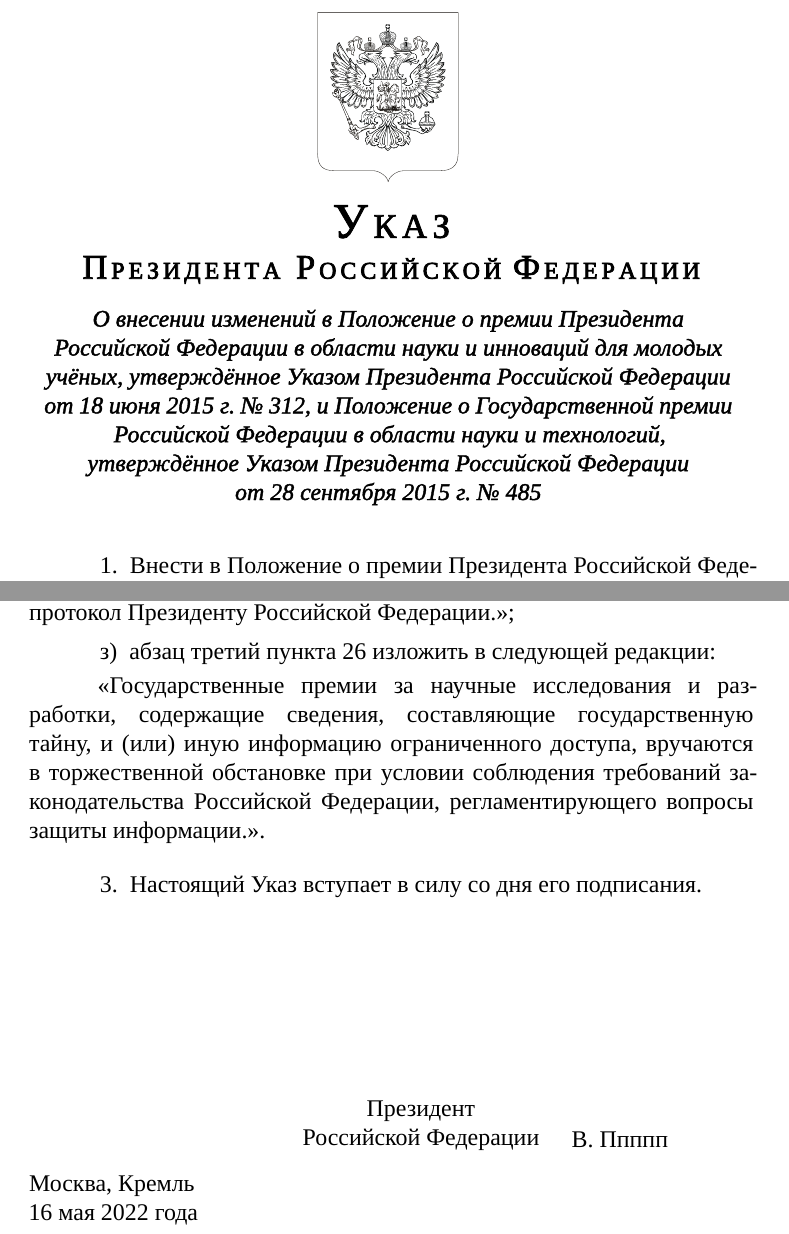
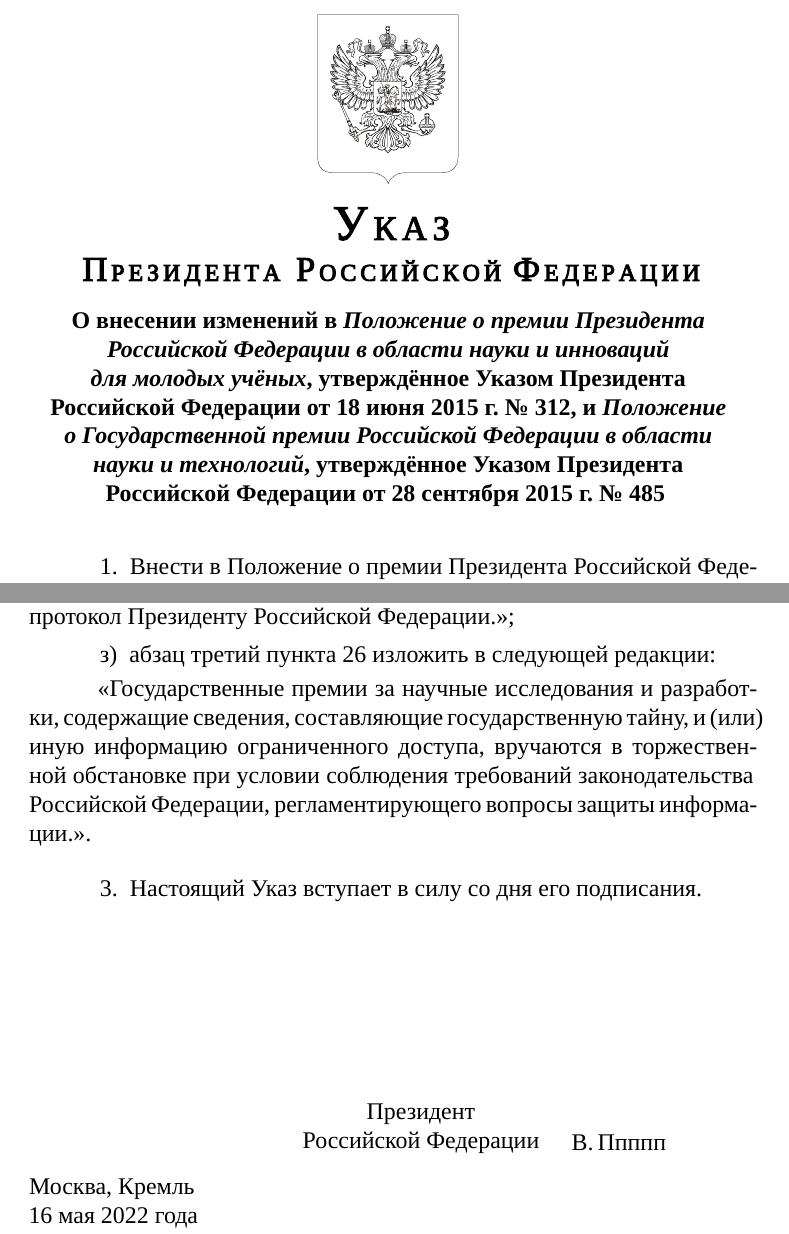
Before and after one commit to ValeryVerkhoturov/ru-government-documents-improvement, a LaTeX document (main.tex): two parts of pages 1 and 6 of 6, joined at a grey line, cut so that both start at the same text. Compiled offline with XeLaTeX; a missing font is replaced by an installed copy or a similar font.

Commit message:
Transfer barcode from footnote to first page style

```diff
--- a/main.tex
+++ b/main.tex
@@ -36,12 +36,10 @@
 \fancyhead[C]{\thepage}
 \renewcommand{\headrulewidth}{0pt}
 
-\usepackage[norule]{footmisc}
-
 \usepackage{xfakebold}
 
 \makeatletter
-\AddEnumerateCounter{\asbuk}{\russian@alph}{щ}
+\AddEnumerateCounter{\asbuk}{\russian@alph}
 \makeatother
 
 \usepackage{pst-barcode}
@@ -50,6 +48,19 @@
 \usepackage[xetex]{hyperref}
 \hypersetup{pdftitle={Указ Президента Росийской Федерации}, pdfproducer={-}, pdfcreator={-}, pdfcreationdate={-}}
 
+\fancypagestyle{firststyle}{
+	\fancyhf{}
+	\setlength{\footskip}{75pt}
+	\fancyfoot[C]{
+		%\psframebox{
+		\begin{pspicture}(31mm, 24.5mm)
+			\psbarcode{2100052974545}{includetext textfont=Times-Roman}{ean13}
+		\end{pspicture}
+		%}
+	}
+}
+
 \begin{document}
 
-\let\thefootnote\relax\footnote{
+\begin{center}
+	\thispagestyle{firststyle}
@@ -63,23 +67,24 @@
 
-\begin{center}
-	\thispagestyle{empty}
-
-	\setBold[.4]
+	\setBold[.5]
 
 	\vspace*{-1cm}
 	\includegraphics[width=2.5cm]{./emblem_black_bordered} \medskip
 
 	\huge{У}\Large{\,К\,А\,З} \\\medskip
-	\Large{\,П}\normalsize \,Р\,Е\,З\,И\,Д\,Е\,Н\,Т\,А\, \Large{\,Р}\normalsize  \,О\,С\,С\,И\,Й\,С\,К\,О\,Й \Large{\,Ф}\normalsize \,Е\,Д\,Е\,Р\,А\,Ц\,И\,И \bigskip
+	\Large{\,П}\normalsize \,Р\,Е\,З\,И\,Д\,Е\,Н\,Т\,А\,
+	\Large{\,Р}\normalsize \,О\,С\,С\,И\,Й\,С\,К\,О\,Й
+	\Large{\,Ф}\normalsize \,Е\,Д\,Е\,Р\,А\,Ц\,И\,И
+	\bigskip
+	\unsetBold
 
 	\begin{minipage}{.95\textwidth}
-		\setBold[.2]
+		\bfseries
 		\centering\normalsize
-		\itshape О~внесении изменений в~Положение о~премии Президента Российской Федерации в~области науки и~инноваций для~молодых учёных, утверждённое Указом Президента Российской Федерации от~18~июня~2015~г.~\textnumero~312, и~Положение о~Государственной премии Российской Федерации в~области науки и~технологий, утверждённое Указом Президента Российской Федерации от~28~сентября~2015~г.~\textnumero~485
+		О~внесении изменений в~\emph{Положение о~премии Президента Российской Федерации в~области науки и~инноваций для~молодых учёных}, утверждённое Указом Президента Российской Федерации от~18~июня~2015~г.~\textnumero~312, и~\emph{Положение о~Государственной премии Российской Федерации в~области науки и~технологий}, утверждённое Указом Президента Российской Федерации от~28~сентября~2015~г.~\textnumero~485
+		\unsetBold
 	\end{minipage}
 	\bigskip
 
-	\unsetBold
 \end{center}
 
 
@@ -162,7 +167,7 @@
 
 		\item абзац третий пункта 26 изложить в~следующей редакции:
 
-		\sloppy \say{Государственные премии за~научные исследования и разработки, содержащие сведения, составляющие государственную тайну, и (или) иную информацию ограниченного доступа, вручаются в~торжественной обстановке при условии соблюдения требований законодательства Российской Федерации, регламентирующего вопросы защиты информации.}.
+		\say{Государственные премии за~научные исследования и разработки, содержащие сведения, составляющие государственную тайну, и (или) иную информацию ограниченного доступа, вручаются в~торжественной обстановке при условии соблюдения требований законодательства Российской Федерации, регламентирующего вопросы защиты информации.}.
 	\end{enumerate}
 
 	\item Настоящий Указ вступает в~силу со~дня его подписания.
@@ -175,7 +180,7 @@
 	\centering \strut
 	Президент \\ Российской Федерации
 \end{minipage}
-\begin{minipage}{.1\textheight}
+\begin{minipage}{.1\textwidth}
 	\strut \\ В.~Ппппп
 \end{minipage}
 \bigskip \\
```
Also changed, not shown: demonstration.tex (+1 -2 lines), demonstration.pdf, main.pdf, main.tex (7 more changed lines).
